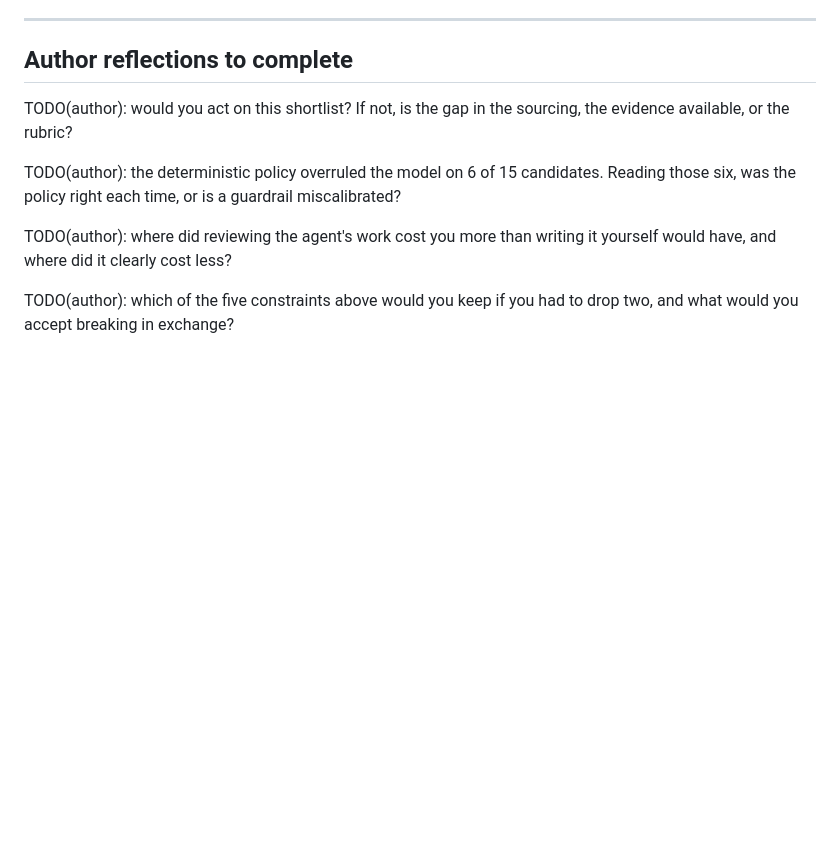
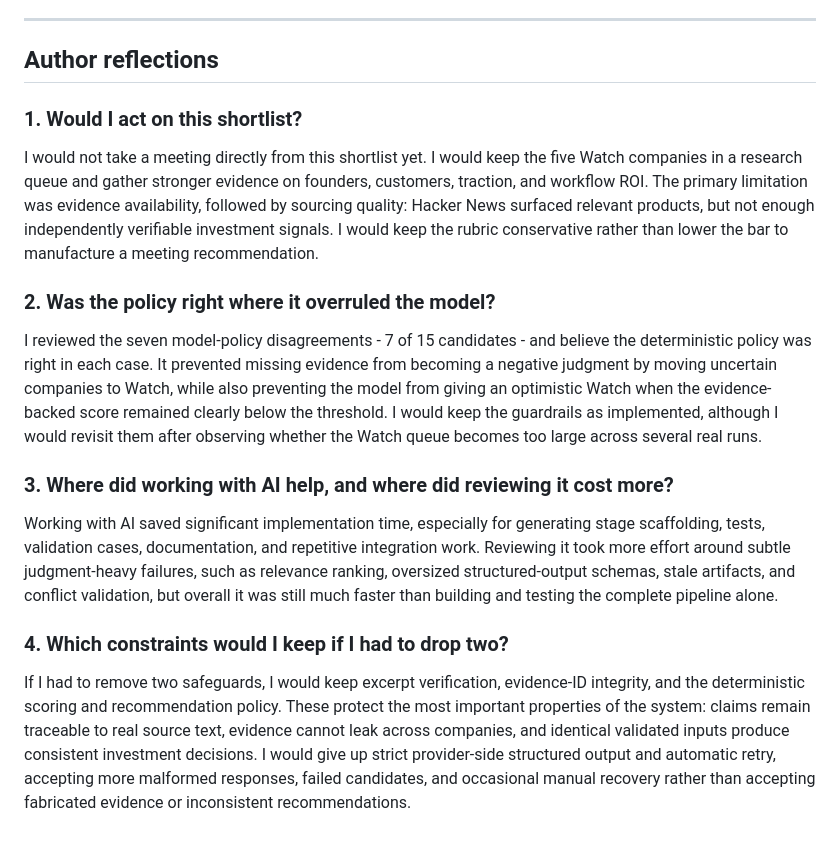
Before and after one commit to ayushcodes10/vc-scout, a Markdown page: docs/AI_WORKFLOW.md, the part around the change. GitHub-like rendering; blank space fills up the shorter version.

Commit message:
docs: add author reflections

```diff
--- a/docs/AI_WORKFLOW.md
+++ b/docs/AI_WORKFLOW.md
@@ -137,16 +137,40 @@ the company ID. `demo/ai-trace/README.md` states the rule and the numbers that s
 
 ---
 
-## Author reflections to complete
+## Author reflections
 
-TODO(author): would you act on this shortlist? If not, is the gap in the sourcing, the
-evidence available, or the rubric?
+### 1. Would I act on this shortlist?
 
-TODO(author): the deterministic policy overruled the model on 6 of 15 candidates. Reading
-those six, was the policy right each time, or is a guardrail miscalibrated?
+I would not take a meeting directly from this shortlist yet. I would keep the five Watch
+companies in a research queue and gather stronger evidence on founders, customers,
+traction, and workflow ROI. The primary limitation was evidence availability, followed by
+sourcing quality: Hacker News surfaced relevant products, but not enough independently
+verifiable investment signals. I would keep the rubric conservative rather than lower the
+bar to manufacture a meeting recommendation.
 
-TODO(author): where did reviewing the agent's work cost you more than writing it yourself
-would have, and where did it clearly cost less?
+### 2. Was the policy right where it overruled the model?
 
-TODO(author): which of the five constraints above would you keep if you had to drop two,
-and what would you accept breaking in exchange?
+I reviewed the seven model-policy disagreements - 7 of 15 candidates - and believe the
+deterministic policy was right in each case. It prevented missing evidence from becoming a
+negative judgment by moving uncertain companies to Watch, while also preventing the model
+from giving an optimistic Watch when the evidence-backed score remained clearly below the
+threshold. I would keep the guardrails as implemented, although I would revisit them after
+observing whether the Watch queue becomes too large across several real runs.
+
+### 3. Where did working with AI help, and where did reviewing it cost more?
+
+Working with AI saved significant implementation time, especially for generating stage
+scaffolding, tests, validation cases, documentation, and repetitive integration work.
+Reviewing it took more effort around subtle judgment-heavy failures, such as relevance
+ranking, oversized structured-output schemas, stale artifacts, and conflict validation, but
+overall it was still much faster than building and testing the complete pipeline alone.
+
+### 4. Which constraints would I keep if I had to drop two?
+
+If I had to remove two safeguards, I would keep excerpt verification, evidence-ID
+integrity, and the deterministic scoring and recommendation policy. These protect the most
+important properties of the system: claims remain traceable to real source text, evidence
+cannot leak across companies, and identical validated inputs produce consistent investment
+decisions. I would give up strict provider-side structured output and automatic retry,
+accepting more malformed responses, failed candidates, and occasional manual recovery
+rather than accepting fabricated evidence or inconsistent recommendations.
```
